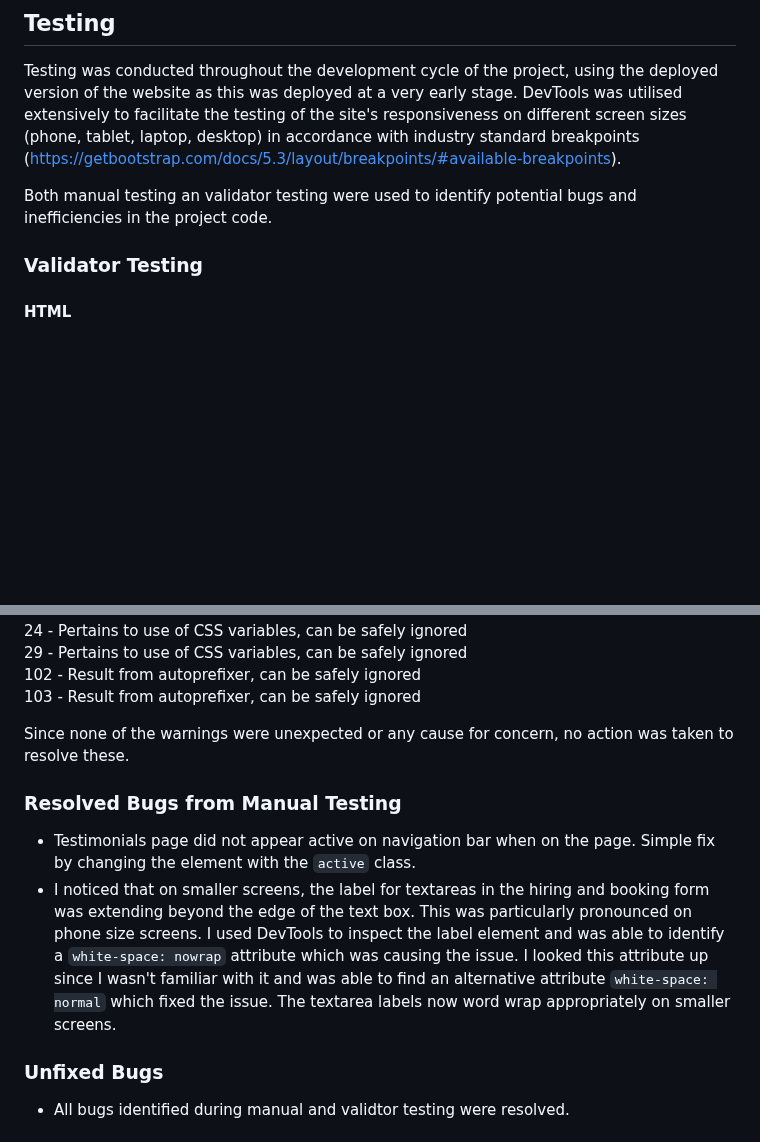
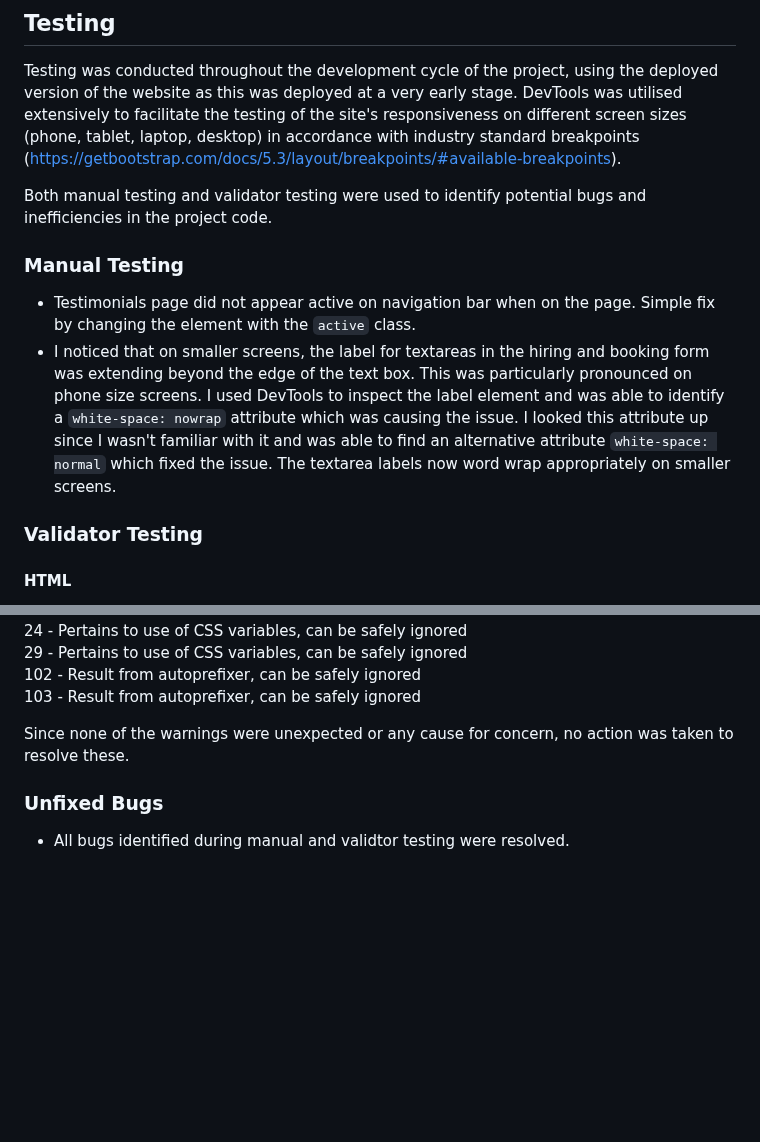
Before and after one commit to DTT2411/CI-Portfolio-Project-1, a Markdown page: README.md, 2 parts joined by grey strips. GitHub-like rendering; blank space fills up the shorter version.

Commit message:
Changed structure of testing section in readmemd, manual testing now comes first

```diff
--- a/README.md
+++ b/README.md
@@ -261,7 +261,11 @@ The Testimonials page can be accessed via the relevant link in the navigation ba
 ## Testing
 Testing was conducted throughout the development cycle of the project, using the deployed version of the website as this was deployed at a very early stage. DevTools was utilised extensively to facilitate the testing of the site's responsiveness on different screen sizes (phone, tablet, laptop, desktop) in accordance with industry standard breakpoints (https://getbootstrap.com/docs/5.3/layout/breakpoints/#available-breakpoints).
 
-Both manual testing an validator testing were used to identify potential bugs and inefficiencies in the project code.
+Both manual testing and validator testing were used to identify potential bugs and inefficiencies in the project code.
+
+### Manual Testing
+- Testimonials page did not appear active on navigation bar when on the page. Simple fix by changing the element with the `active` class.
+- I noticed that on smaller screens, the label for textareas in the hiring and booking form was extending beyond the edge of the text box. This was particularly pronounced on phone size screens. I used DevTools to inspect the label element and was able to identify a `white-space: nowrap` attribute which was causing the issue. I looked this attribute up since I wasn't familiar with it and was able to find an alternative attribute `white-space: normal` which fixed the issue. The textarea labels now word wrap appropriately on smaller screens.
 
 ### Validator Testing
 
@@ -290,10 +294,6 @@ No bugs reported.
 103 - Result from autoprefixer, can be safely ignored <br>
 
 Since none of the warnings were unexpected or any cause for concern, no action was taken to resolve these.
-
-### Resolved Bugs from Manual Testing
-- Testimonials page did not appear active on navigation bar when on the page. Simple fix by changing the element with the `active` class.
-- I noticed that on smaller screens, the label for textareas in the hiring and booking form was extending beyond the edge of the text box. This was particularly pronounced on phone size screens. I used DevTools to inspect the label element and was able to identify a `white-space: nowrap` attribute which was causing the issue. I looked this attribute up since I wasn't familiar with it and was able to find an alternative attribute `white-space: normal` which fixed the issue. The textarea labels now word wrap appropriately on smaller screens.
 
 ### Unfixed Bugs
 - All bugs identified during manual and validtor testing were resolved.
```
